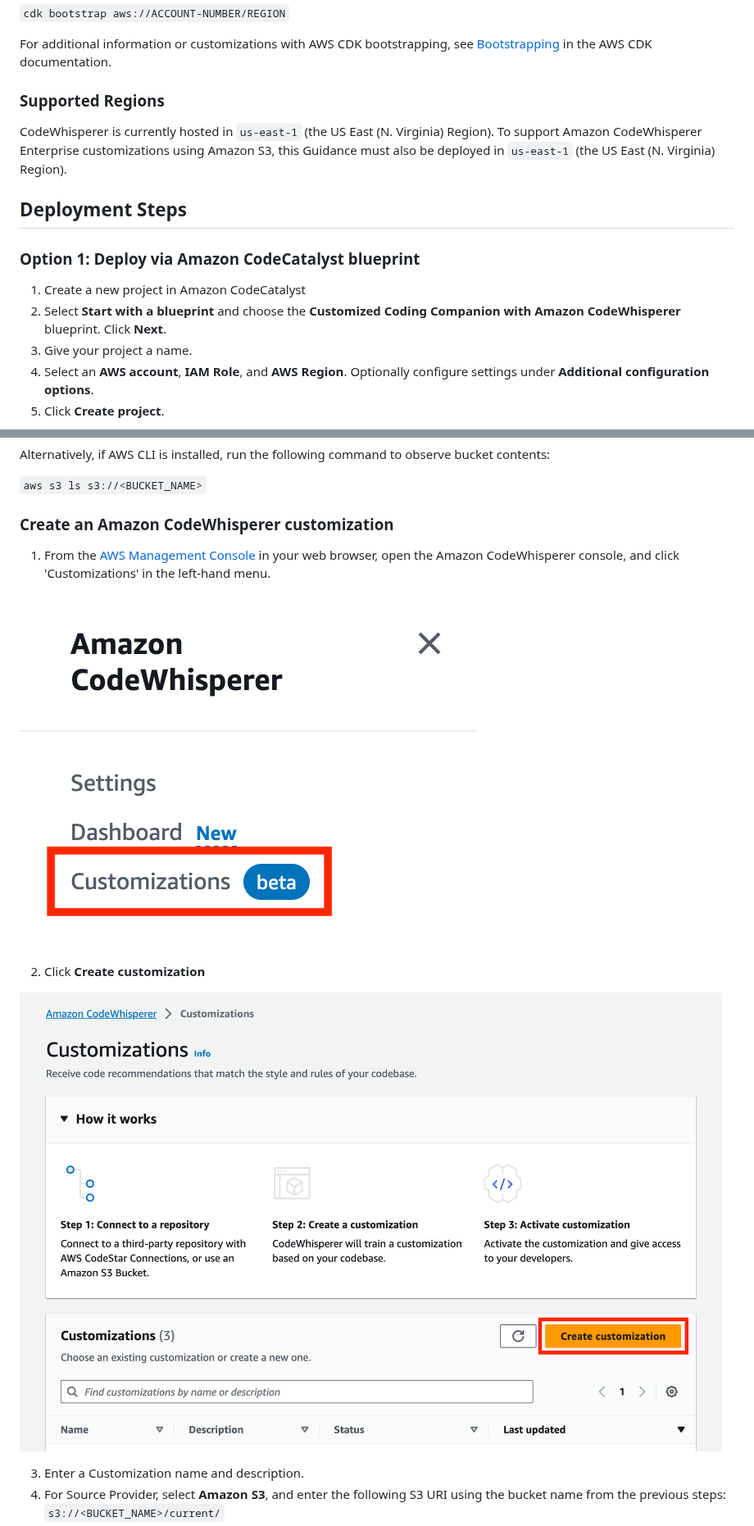
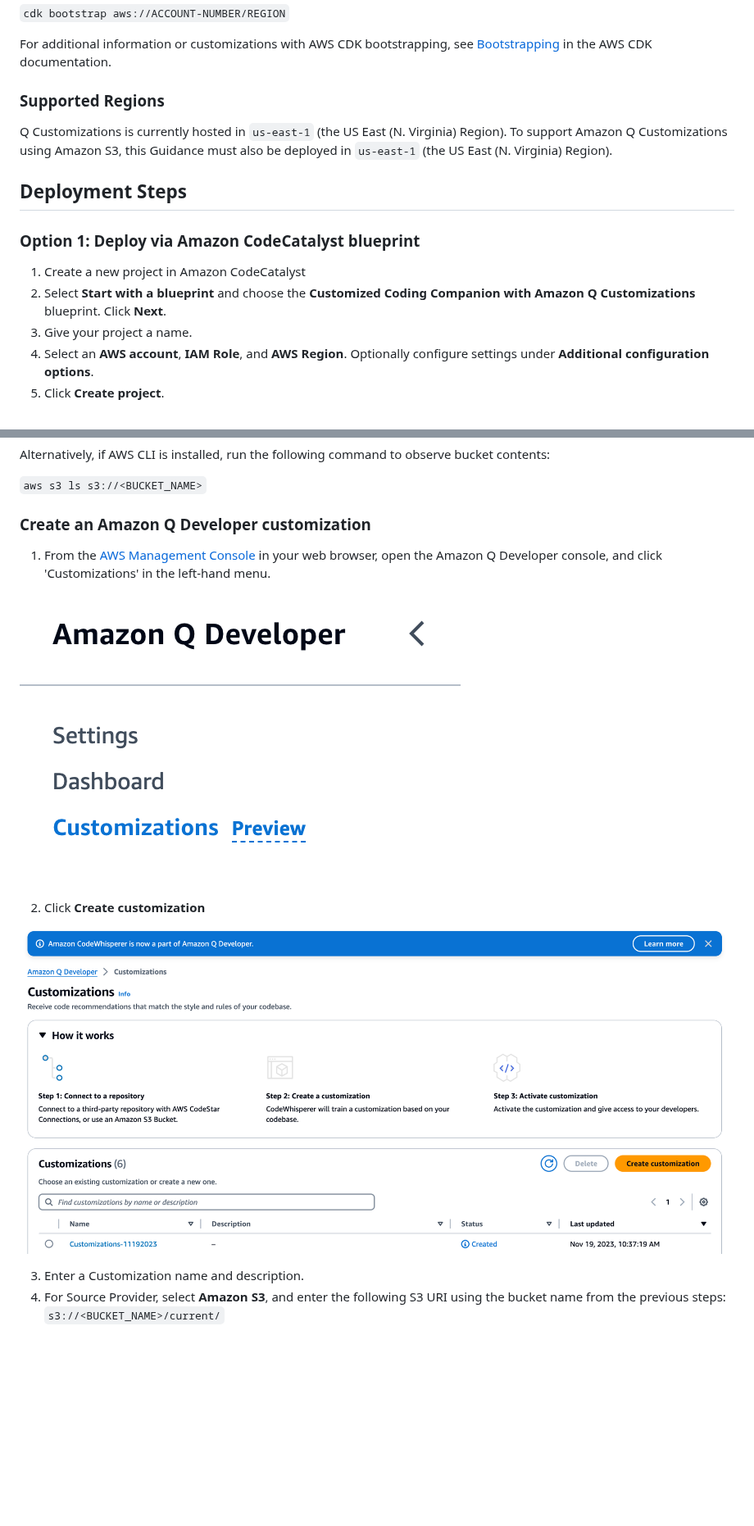
Before and after one commit to aws-solutions-library-samples/guidance-for-creating-a-customized-coding-companion-with-amazon-q-developer, a Markdown page: README.md, 2 parts joined by grey strips. Shown at 82% size. Drawn GitHub-style; pictures changed too: assets/images/codewhisperer-menu.png (deleted), assets/images/customizations.png, assets/images/q-developer-menu.png (added); blank space fills up the shorter version.

Commit message:
Q Customizations update

````diff
--- a/README.md
+++ b/README.md
@@ -56,14 +56,14 @@ For additional information or customizations with AWS CDK bootstrapping, see [Bo
 
 ### Supported Regions
 
-CodeWhisperer is currently hosted in `us-east-1` (the US East (N. Virginia) Region). To support Amazon CodeWhisperer Enterprise customizations using Amazon S3, this Guidance must also be deployed in `us-east-1` (the US East (N. Virginia) Region).
+Q Customizations is currently hosted in `us-east-1` (the US East (N. Virginia) Region). To support Amazon Q Customizations using Amazon S3, this Guidance must also be deployed in `us-east-1` (the US East (N. Virginia) Region).
 
 ## Deployment Steps
 
 ### Option 1: Deploy via Amazon CodeCatalyst blueprint
 
 1. Create a new project in Amazon CodeCatalyst
-2. Select **Start with a blueprint** and choose the **Customized Coding Companion with Amazon CodeWhisperer** blueprint. Click **Next**.
+2. Select **Start with a blueprint** and choose the **Customized Coding Companion with Amazon Q Customizations** blueprint. Click **Next**.
 3. Give your project a name.
 4. Select an **AWS account**, **IAM Role**, and **AWS Region**. Optionally configure settings under **Additional configuration options**.
 5. Click **Create project**.
@@ -122,11 +122,11 @@ Alternatively, if AWS CLI is installed, run the following command to observe buc
 ```aws s3 ls s3://<BUCKET_NAME>```
 
 
-### Create an Amazon CodeWhisperer customization
+### Create an Amazon Q Developer customization
 
-1. From the [AWS Management Console](https://console.aws.amazon.com) in your web browser, open the Amazon CodeWhisperer console, and click 'Customizations' in the left-hand menu.
+1. From the [AWS Management Console](https://console.aws.amazon.com) in your web browser, open the Amazon Q Developer console, and click 'Customizations' in the left-hand menu.
 
-![CodeWhisperer menu](assets/images/codewhisperer-menu.png)
+![CodeWhisperer menu](assets/images/q-developer-menu.png)
 
 2. Click **Create customization**
 
````
Also changed, not shown: other parts of README.md (+3 -3 lines), assets/images/create-customization.png.
